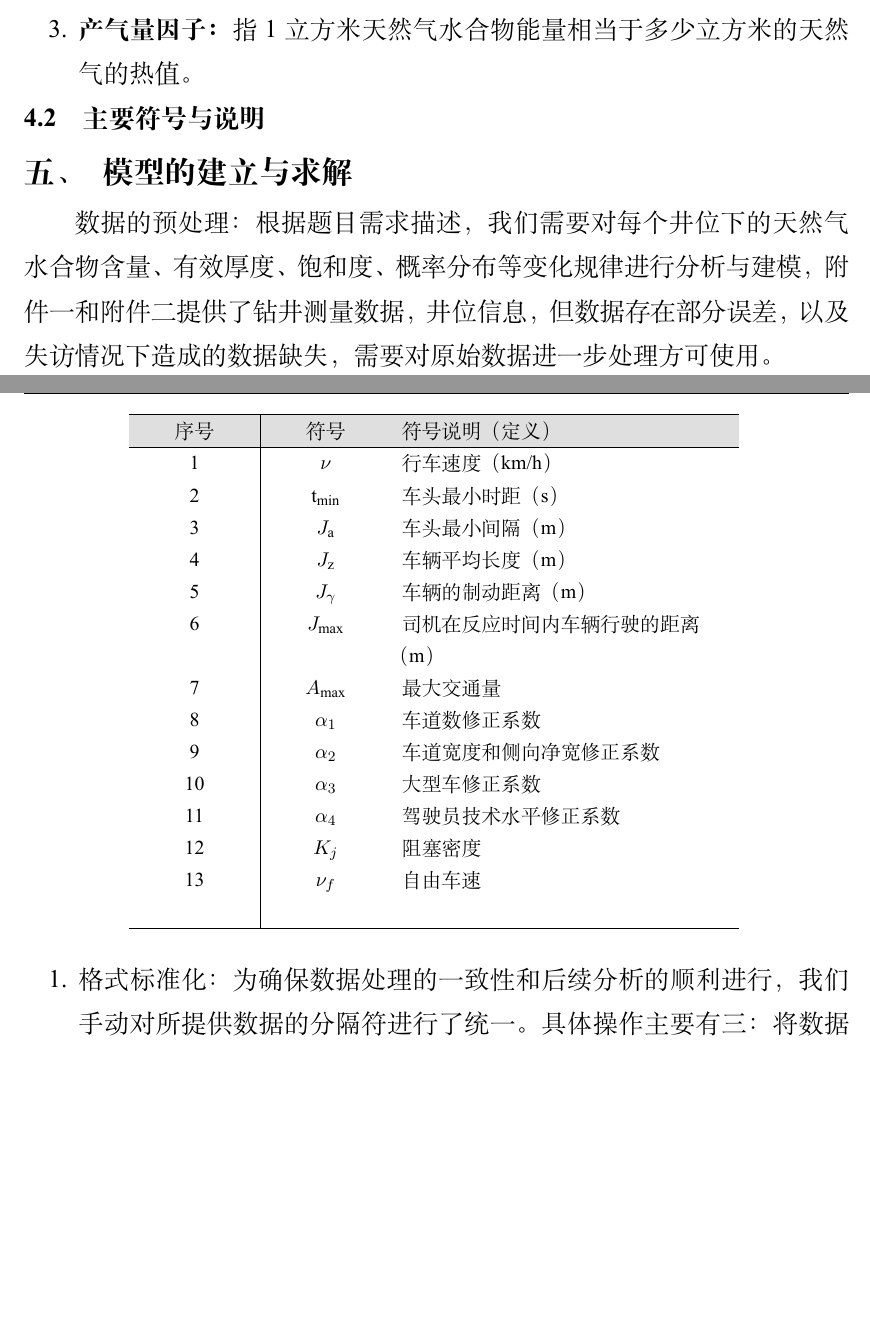
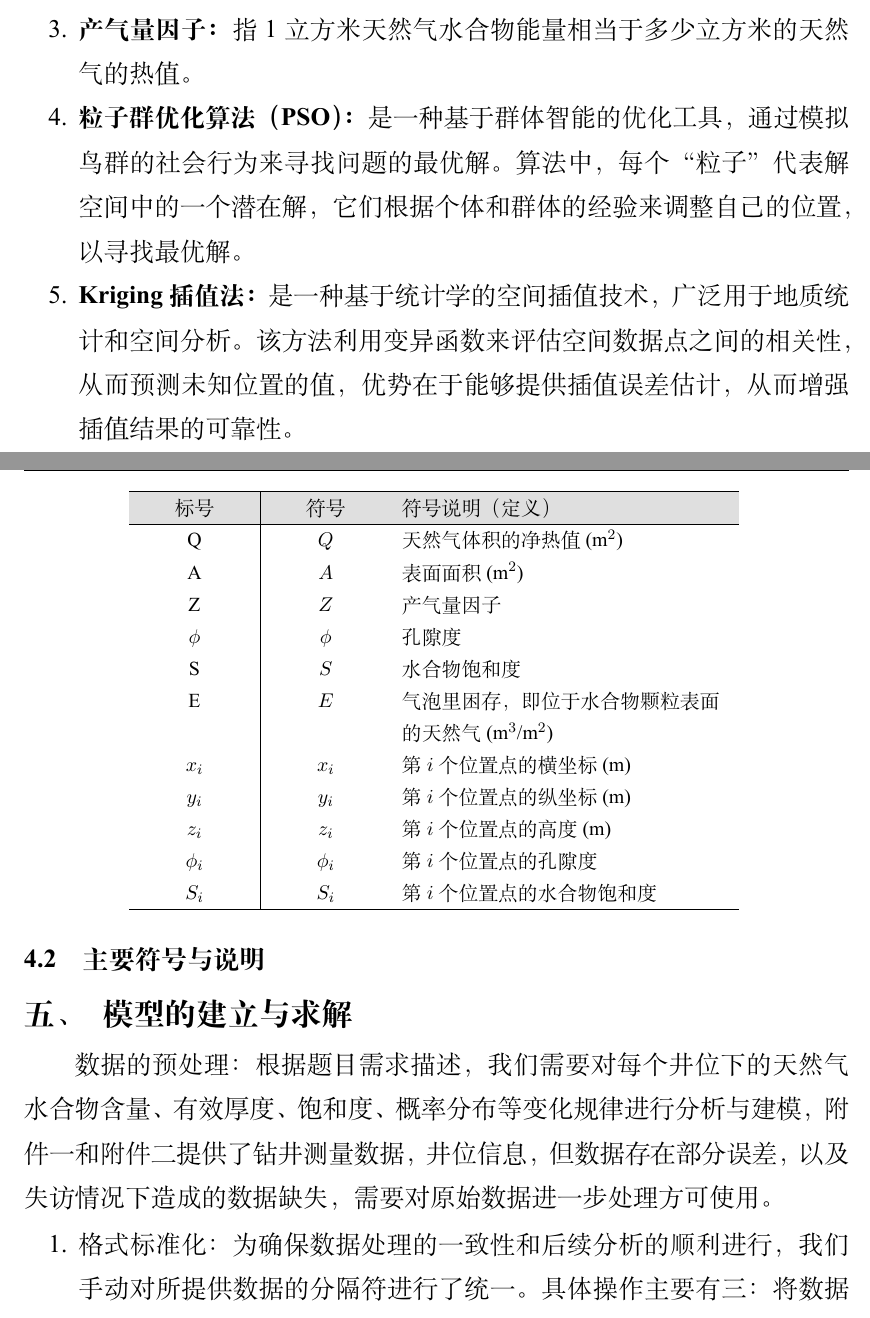
Before and after one commit to zivmax/model-2024c, a LaTeX document (paper/MathCapmain.tex): two parts of pages 6 and 7 of 27, joined at a grey line, cut so that both start at the same text, the shorter picture padded with empty space. Compiled offline with XeLaTeX.

Commit message:
更新符号表，完成问题4的分析

```diff
--- a/paper/MathCapmain.tex
+++ b/paper/MathCapmain.tex
@@ -152,19 +151,27 @@
 
 \section{名词解释与符号说明}
 
-\textcolor{red}{一般都会有符号解释和说明，对于一些装有的专有名词解释，需要的时候就需要对其进行解释与说明，我们以下面几个例子为例。}
-
 \subsection{名词解释与说明}
 \begin{enumerate}
-  \item \wordc{有效厚度：}是指储油层中具有工业产油能力的那部分油层的厚
+  \item \wordc{有效厚度：}
+        是指储油层中具有工业产油能力的那部分油层的厚
         度，即工业油井内具可动油的储集层的厚度。有非 0 饱和度的点存在
         天然气水合物。
-  \item \wordc{水合物饱和度：}在具体条件下，通过修正系数对理论通行能力修正后得到的单
+  \item \wordc{水合物饱和度：}
+        在具体条件下，通过修正系数对理论通行能力修正后得到的单
         位时间内所能通过的最大交通量。
-  \item \wordc{产气量因子：}指 1 立方米天然气水合物能量相当于多少立方
+  \item \wordc{产气量因子：}
+        指 1 立方米天然气水合物能量相当于多少立方
         米的天然气的热值。
+  \item \wordc{粒子群优化算法（PSO）：}
+        是一种基于群体智能的优化工具，通过模拟鸟群的社会行为来寻找问题的最优解。
+        算法中，每个“粒子”代表解空间中的一个潜在解，它们根据个体和群体的经验来调整自己的位置，以寻找最优解。
+  \item \wordc{Kriging插值法：}
+        是一种基于统计学的空间插值技术，广泛用于地质统计和空间分析。
+        该方法利用变异函数来评估空间数据点之间的相关性，从而预测未知位置的值，
+        优势在于能够提供插值误差估计，从而增强插值结果的可靠性。
+\end{enumerate}
 
-\end{enumerate}
 
 \subsection{主要符号与说明}
 
@@ -174,26 +181,25 @@
   \small
   \begin{tabular}{p{60pt}<{\centering}|p{60pt}<{\centering}p{180pt}<{\raggedright}}
     \hline
-    \headcol 序号 & 符号           & 符号说明（定义）           \\
+    \headcol 标号 & 符号       & 符号说明（定义）                            \\
     \hline
-    1           & $\nu$        & 行车速度（km/h）         \\
-    2           & t$_{\min}$   & 车头最小时距（s）          \\
-    3           & $J_{\rm a}$  & 车头最小间隔（m）          \\
-    4           & $J_{\rm z}$  & 车辆平均长度（m）          \\
-    5           & $J_{\gamma}$ & 车辆的制动距离（m）         \\
-    6           & $J_{\max}$   & 司机在反应时间内车辆行驶的距离（m） \\
-    7           & $A_{\max}$   & 最大交通量              \\
-    8           & $\alpha_{1}$ & 车道数修正系数            \\
-    9           & $\alpha_{2}$ & 车道宽度和侧向净宽修正系数      \\
-    10          & $\alpha_{3}$ & 大型车修正系数            \\
-    11          & $\alpha_{4}$ & 驾驶员技术水平修正系数        \\
-    12          & $K_{j}$      & 阻塞密度               \\
-    13          & $\nu_{f}$    & 自由车速               \\                                         \\
+    Q           & $Q$      & 天然气体积的净热值   (m$^2$)                 \\
+    A           & $A$      & 表面面积   (m$^2$)                      \\
+    Z           & $Z$      & 产气量因子                               \\
+    $\phi$      & $\phi$   & 孔隙度                                 \\
+    S           & $S$      & 水合物饱和度                              \\
+    E           & $E$      & 气泡里困存，即位于水合物颗粒表面的天然气  (m$^3$/m$^2$) \\
+    $x_i$       & $x_i$    & 第 $i$ 个位置点的横坐标   (m)                \\
+    $y_i$       & $y_i$    & 第 $i$ 个位置点的纵坐标   (m)                \\
+    $z_i$       & $z_i$    & 第 $i$ 个位置点的高度   (m)                 \\
+    $\phi_i$    & $\phi_i$ & 第 $i$ 个位置点的孔隙度                      \\
+    $S_i$       & $S_i$    & 第 $i$ 个位置点的水合物饱和度                   \\
     \hline
   \end{tabular}
   %\caption{符号与说明}
-  \label{symbol}
+  \label{tab:symbol}
 \end{table}
+
 
 \section{模型的建立与求解}
 
```
Also changed, not shown: paper/MathCapmain.tex (7 more changed lines).
